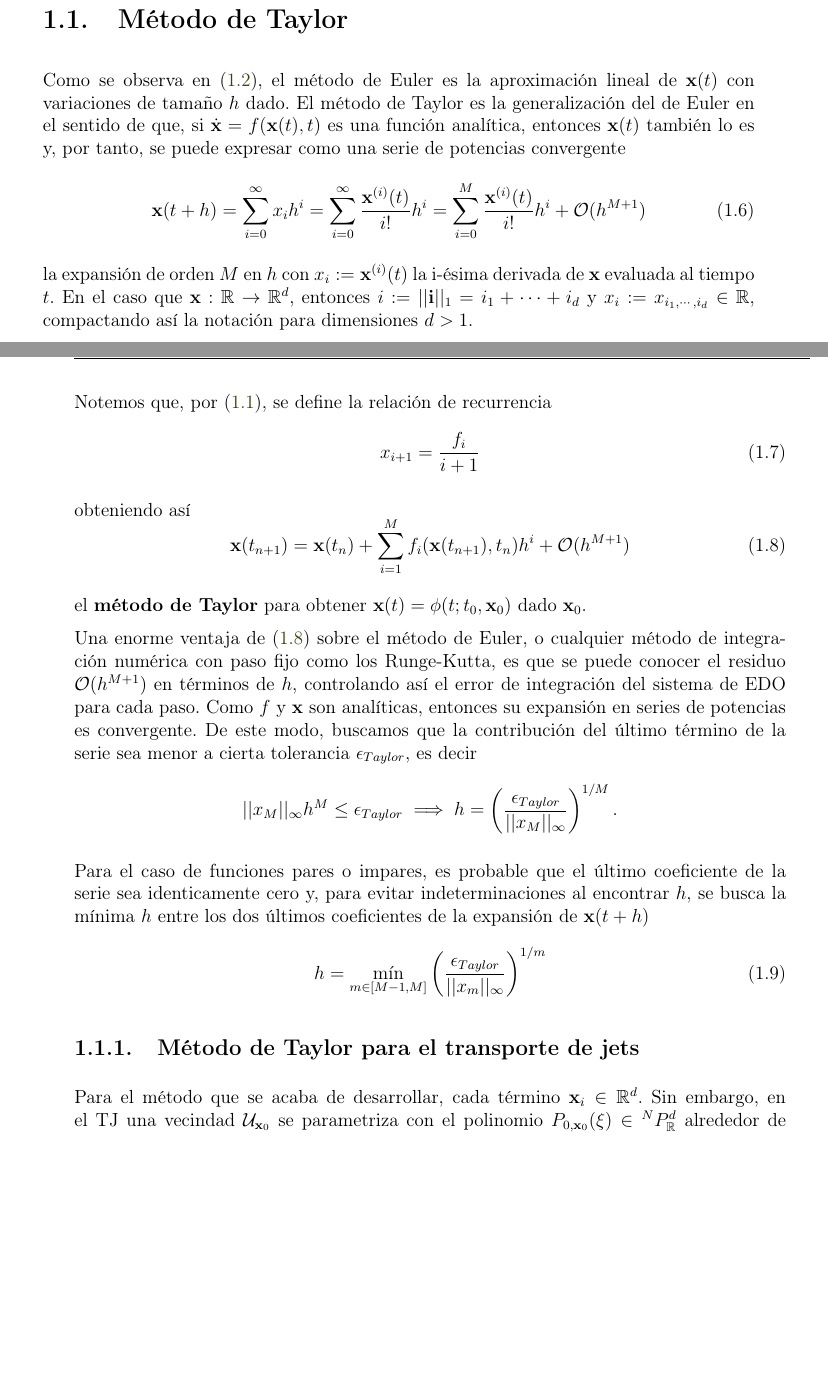
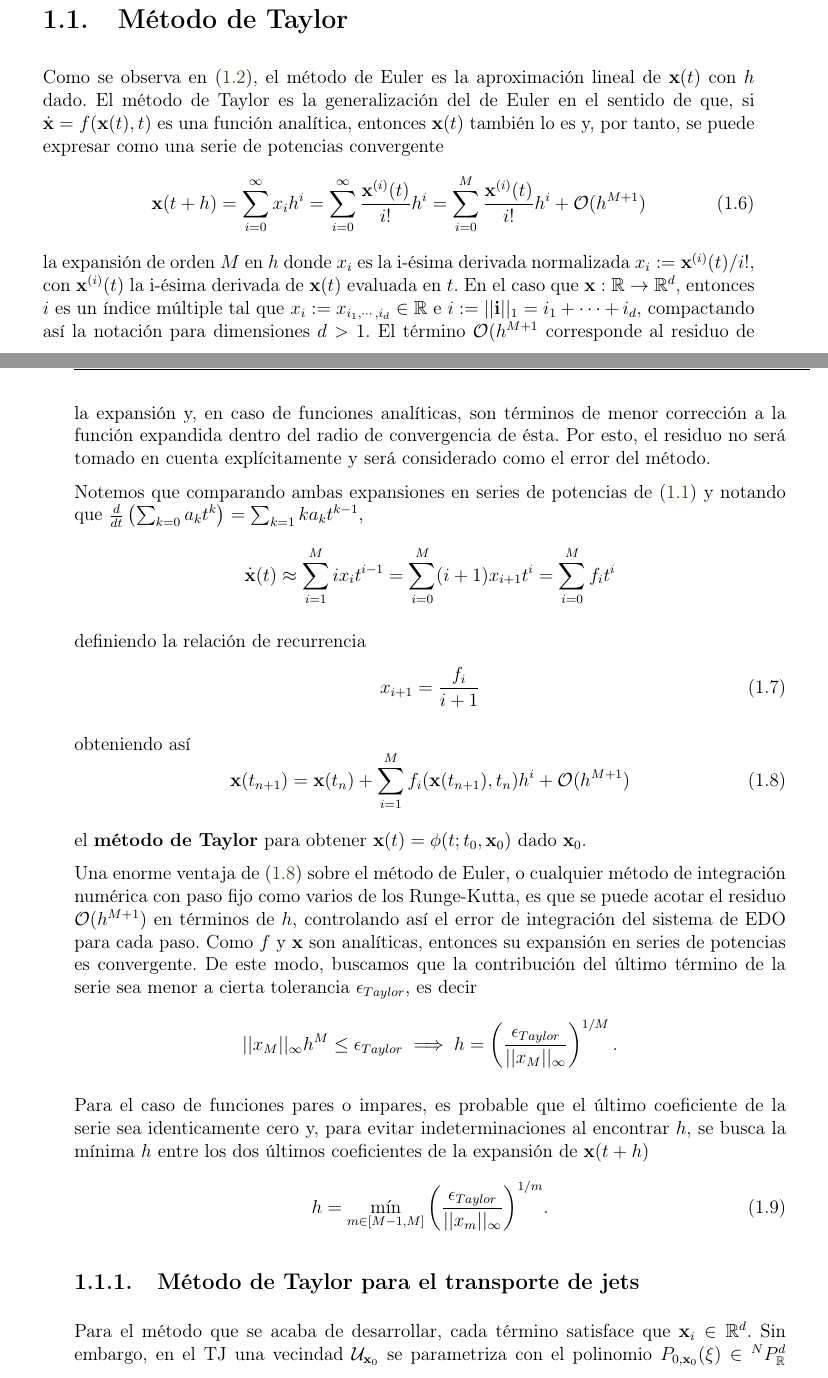
Before and after one commit to blas-ko/tesis_fisica_licenciatura, a LaTeX thesis (_Jet Transport/tesis.tex, which reads _Jet Transport/Chapters/02_transporteJet.tex): two parts of pages 16 and 17 of 45, joined at a grey line, cut so that both start at the same text, the shorter picture padded with empty space. Compiled offline with pdfLaTeX.

Commit message:
Second set of corrections by @lbenet.

```diff
--- a/_Jet Transport/Chapters/02_transporteJet.tex
+++ b/_Jet Transport/Chapters/02_transporteJet.tex
@@ -151,15 +152,20 @@ Queda claro que el desarrollo de TJ necesita de un álgebra polinomial para pode
 \section{Método de Taylor}
 \label{sec:taylor-metodo}
 
-Como se observa en (\ref{eq:euler}), el método de Euler es la aproximación lineal de $\mathbf{x}(t)$ con variaciones de tamaño $h$ dado. El método de Taylor es la generalización del de Euler en el sentido de que, si $\dotx = f(\mathbf{x}(t),t)$ es una función analítica, entonces $\mathbf{x}(t)$ también lo es y, por tanto, se puede expresar como una serie de potencias convergente
+Como se observa en (\ref{eq:euler}), el método de Euler es la aproximación lineal de $\mathbf{x}(t)$ con $h$ dado. El método de Taylor es la generalización del de Euler en el sentido de que, si $\dotx = f(\mathbf{x}(t),t)$ es una función analítica, entonces $\mathbf{x}(t)$ también lo es y, por tanto, se puede expresar como una serie de potencias convergente
 \begin{equation}
 \mathbf{x}(t + h) = \sum_{i=0}^\infty x_i h^i = \sum_{i=0}^\infty \frac{\mathbf{x}^{(i)}(t)}{i!}h^i
 = \sum_{i=0}^M \frac{\mathbf{x}^{(i)}(t)}{i!}h^i + \mathcal{O}(h^{M+1})
 \label{eq:anal-exp}
 \end{equation}
-la expansión de orden $M$ en $h$ con $x_i := \mathbf{x}^{(i)}(t)$ la i-ésima derivada de $\mathbf{x}$ evaluada al tiempo $t$. En el caso que $\mathbf{x}: \mathbb{R} \to \mathbb{R}^d$, entonces $i := ||\mathbf{i}||_1 = i_1 + \cdots + i_d$ y $x_i := x_{i_1,\cdots,i_d} \in \mathbb{R}$, compactando así la notación para dimensiones $d > 1$.
+la expansión de orden $M$ en $h$ donde $x_i$ es la i-ésima derivada normalizada $x_i  := \mathbf{x}^{(i)}(t)/i! $, con $\mathbf{x}^{(i)}(t)$ la i-ésima derivada de $\mathbf{x}(t)$ evaluada en $t$. En el caso que $\mathbf{x}: \mathbb{R} \to \mathbb{R}^d$, entonces $i$ es un índice múltiple tal que $x_i := x_{i_1,\cdots,i_d} \in \mathbb{R}$ e $i :=||\mathbf{i}||_1 = i_1 + \cdots + i_d$, compactando así la notación para dimensiones $d > 1$. El término $\mathcal{O}(h^{M+1}$ corresponde al residuo de la expansión y, en caso de funciones analíticas, son términos de menor corrección a la función expandida dentro del radio de convergencia de ésta. Por esto, el residuo no será tomado en cuenta explícitamente y será considerado como el error del método.
 
-Notemos que, por (\ref{eq:ode}), se define la relación de recurrencia
+Notemos que comparando ambas expansiones en series de potencias de (\ref{eq:ode}) y notando que $ \frac{d}{dt} \left( \sum_{k=0} a_k t^k \right) = \sum_{k=1} k a_k t^{k-1}$,
+\begin{equation*}
+ \dot{\mathbf{x}}(t) \approx \sum_{i=1}^M i x_i t^{i-1} = \sum_{i=0}^M (i+1)x_{i+1} t^i = \sum_{i=0}^M f_i t^i
+\end{equation*}
+
+definiendo la relación de recurrencia
 \begin{equation}
 x_{i+1} = \frac{f_i}{i+1}
 \label{eq:rec-rel}
@@ -173,20 +179,20 @@ obteniendo así
 
 el \textbf{método de Taylor} para obtener $\mathbf{x}(t) = \flowci$ dado $\xo$.
 
-Una enorme ventaja de (\ref{eq:taylor-rel}) sobre el método de Euler, o cualquier método de integración numérica con paso fijo como los Runge-Kutta, es que se puede conocer el residuo $\mathcal{O}(h^{M+1})$ en términos de $h$, controlando así el error de integración del sistema de EDO para cada paso. Como $f$ y $\mathbf{x}$ son analíticas, entonces su expansión en series de potencias es convergente. De este modo, buscamos que la contribución del último término de la serie sea menor a cierta tolerancia $\epsilon_{Taylor}$, es decir
+Una enorme ventaja de (\ref{eq:taylor-rel}) sobre el método de Euler, o cualquier método de integración numérica con paso fijo como varios de los Runge-Kutta, es que se puede acotar el residuo $\mathcal{O}(h^{M+1})$ en términos de $h$, controlando así el error de integración del sistema de EDO para cada paso. Como $f$ y $\mathbf{x}$ son analíticas, entonces su expansión en series de potencias es convergente. De este modo, buscamos que la contribución del último término de la serie sea menor a cierta tolerancia $\epsilon_{Taylor}$, es decir
 \begin{equation*}
 ||x_M||_\infty h^M \leq \epsilon_{Taylor} \implies h = \left( \frac{\epsilon_{Taylor}}{||x_M||_\infty} \right)^{1/M}.
 \end{equation*}
 
 Para el caso de funciones pares o impares, es probable que el último coeficiente de la serie sea identicamente cero y, para evitar indeterminaciones al encontrar $h$, se busca la mínima $h$ entre los dos últimos coeficientes de la expansión de $\mathbf{x}(t+h)$
 \begin{equation}
-h = \min_{m \in [M-1,M]}{ \left( \frac{\epsilon_{Taylor}}{||x_m||_\infty} \right)^{1/m} }
+h = \min_{m \in [M-1,M]}{ \left( \frac{\epsilon_{Taylor}}{||x_m||_\infty} \right)^{1/m} }.
 \label{eq:stepsize}
 \end{equation}
 %% De acuerdo con Simo y la tesis de Dani Perez, esta no es la mejor selección para el paso de integración. De hecho, no pude demosttrar que este paso sea, en efecto, una buena elección. Sin embargo, suena como algo intuitivo ya que la serie es convergente. Ellos, sin embargo, sí acotan de manera formal la contribución del error del residuo... checarlo.
 
 \subsection{Método de Taylor para el transporte de jets}
-Para el método que se acaba de desarrollar, cada término $\mathbf{x}_i \in \mathbb{R}^d$. Sin embargo, en el TJ una vecindad $\U_{\xo}$ se parametriza con el polinomio $P_{0,\xo}(\mathbf{\xi}) \in \pkk{N}{d}$ alrededor de $\xo = \mathbf{x}(t_0)$\footnote{Consultar la sección \ref{sec:pknN} para familiarizarse con esta notación.}. Dado que $P_{0,\xo}(\mathbf{\xi}) = \U_{\xo} = \xo + \mathbf{\xi}$, la relación de recurrencia (\ref{eq:taylor-rel}) puede reescribirse como
+Para el método que se acaba de desarrollar, cada término satisface que $\mathbf{x}_i \in \mathbb{R}^d$. Sin embargo, en el TJ una vecindad $\U_{\xo}$ se parametriza con el polinomio $P_{0,\xo}(\mathbf{\xi}) \in \pkk{N}{d}$ alrededor de $\xo = \mathbf{x}(t_0)$\footnote{Consultar la sección \ref{sec:pknN} para familiarizarse con esta notación.}. Dado que $P_{0,\xo}(\mathbf{\xi}) = \U_{\xo} = \xo + \mathbf{\xi}$, la relación de recurrencia (\ref{eq:taylor-rel}) puede reescribirse como
 \begin{equation}
 P_{n+1,\xo}(\xi) = P_{n,\xo}(\xi) + \sum_{i=1}^M f_i(P_{n,\xo}(\xi),t_n)h^i
 \label{eq:jt-rel}
```
Also changed, not shown: _Jet Transport/Chapters/02_transporteJet.tex (3 more changed lines).
